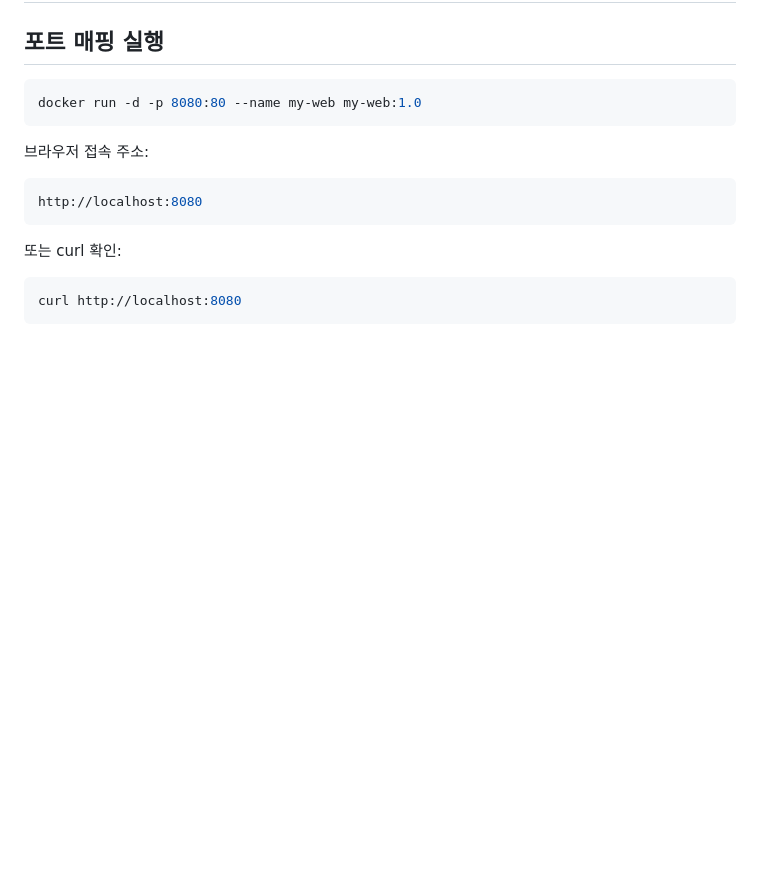
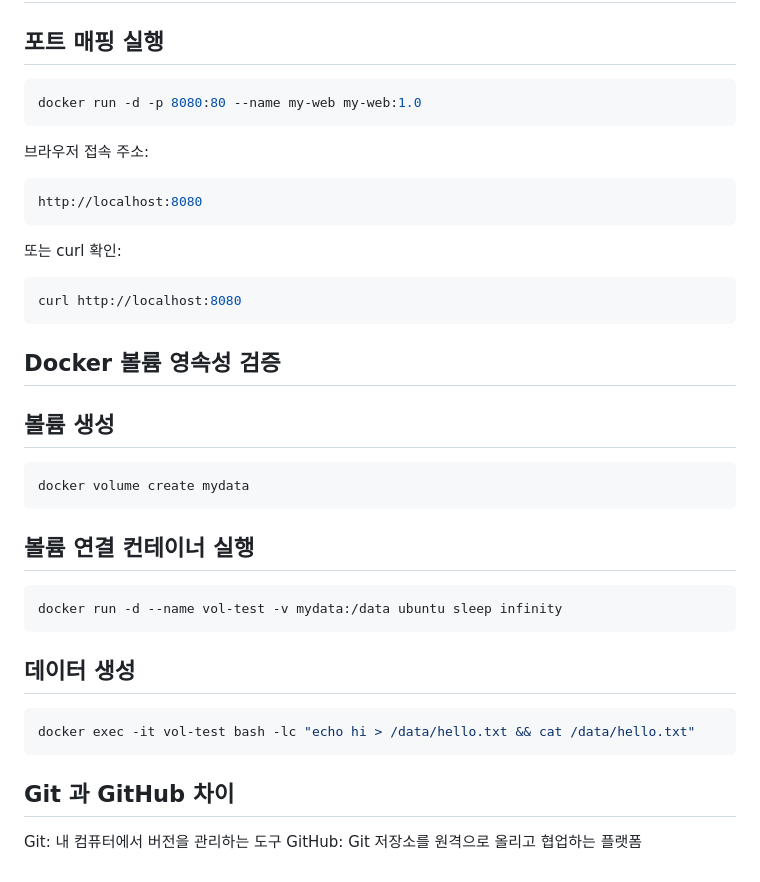
Before and after one commit to hyunn9799/codyssey, a Markdown page: README.md, the part around the change. GitHub-like rendering; blank space fills up the shorter version.

Commit message:
Enhance README with Docker volume instructions
Add Docker volume persistence verification section to README.

````diff
--- a/README.md
+++ b/README.md
@@ -197,3 +197,22 @@ http://localhost:8080
 ```bash
 curl http://localhost:8080
 ```
+
+## Docker 볼륨 영속성 검증
+## 볼륨 생성
+```bash
+docker volume create mydata
+```
+
+## 볼륨 연결 컨테이너 실행
+```bash
+docker run -d --name vol-test -v mydata:/data ubuntu sleep infinity
+```
+## 데이터 생성
+```bash
+docker exec -it vol-test bash -lc "echo hi > /data/hello.txt && cat /data/hello.txt"
+```
+
+## Git 과 GitHub 차이
+Git: 내 컴퓨터에서 버전을 관리하는 도구
+GitHub: Git 저장소를 원격으로 올리고 협업하는 플랫폼
````
